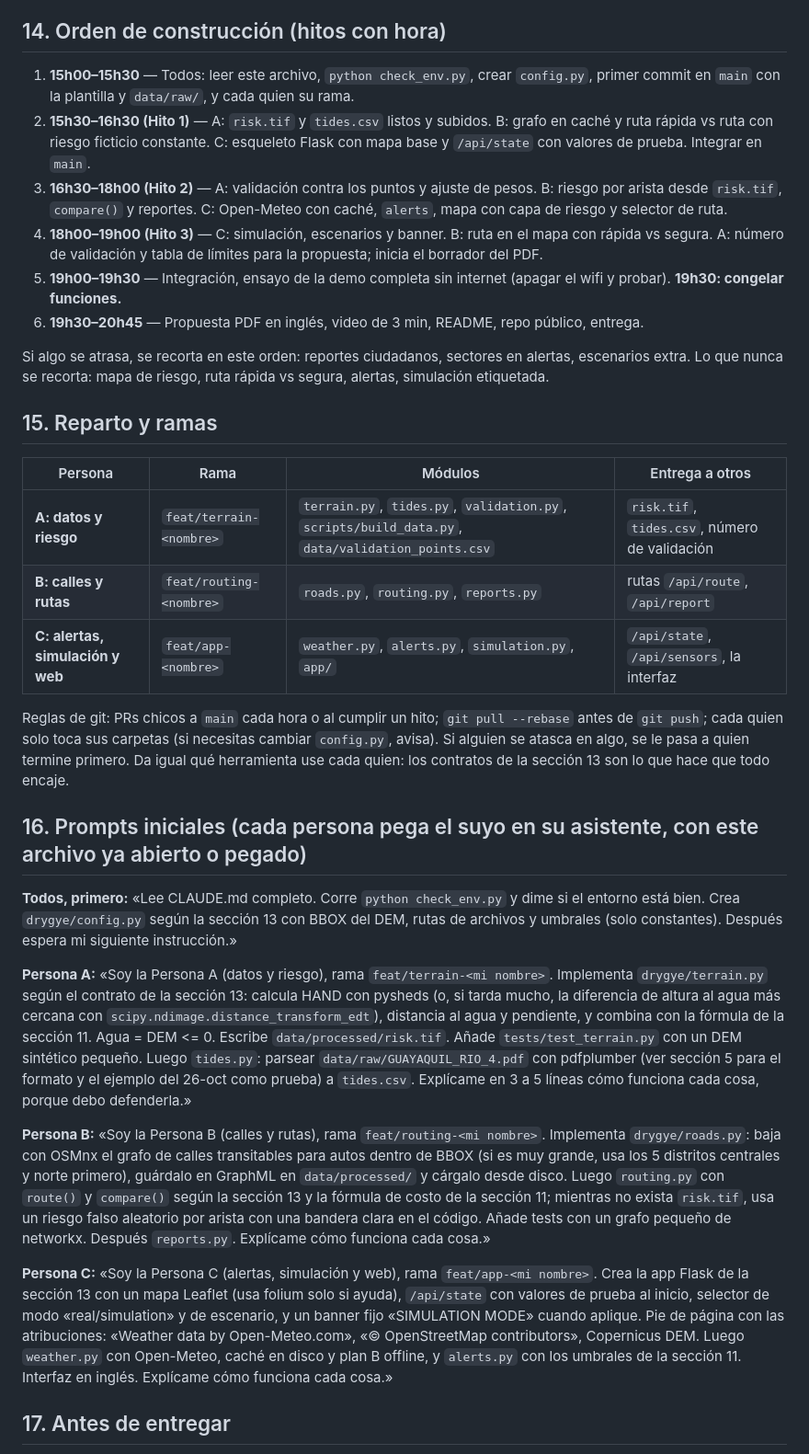
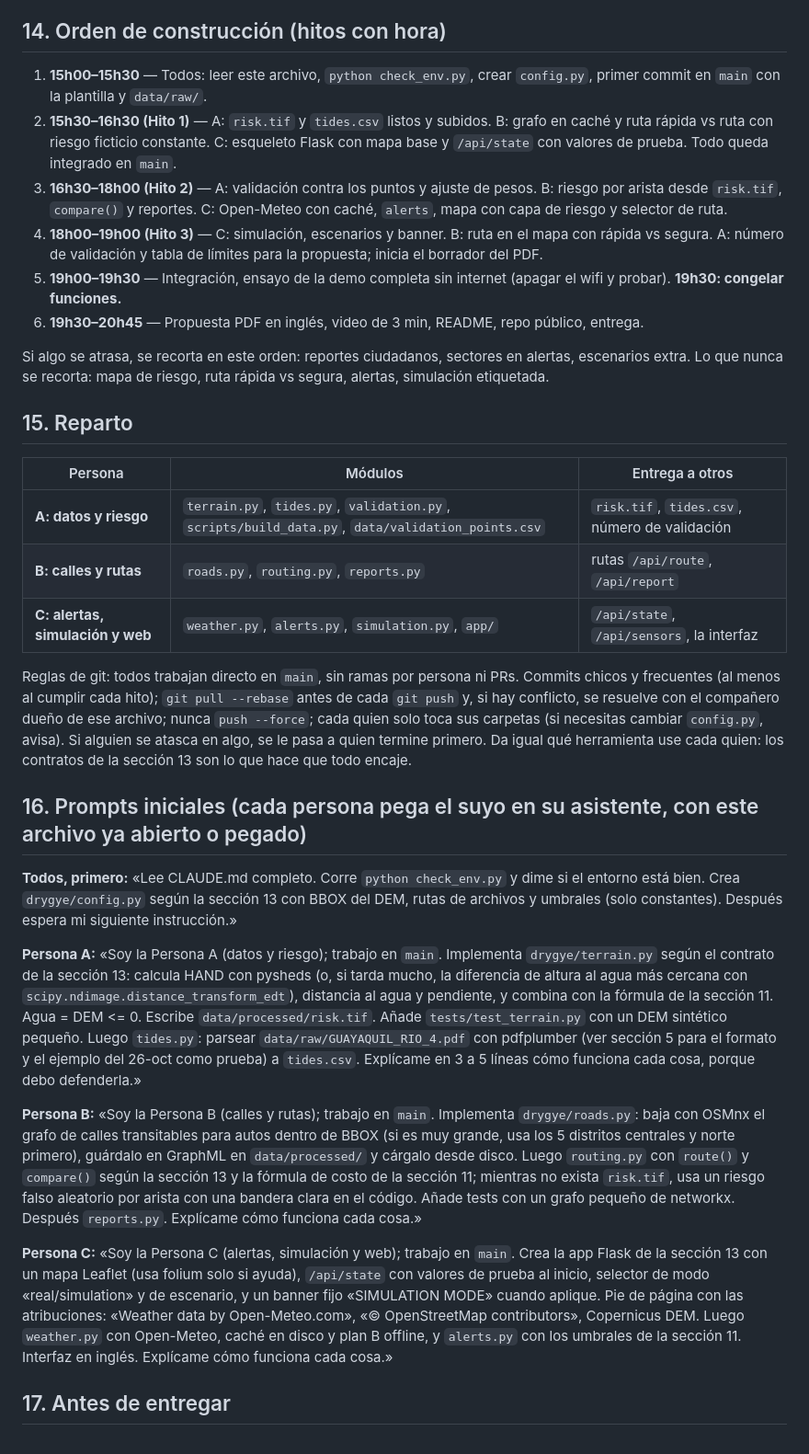
Before and after one commit to matheoglg/DryGYE, a Markdown page: AGENTS.md, the part around one of its changes. Shown at 92% size. GitHub-like rendering.

Commit message:
Switch team workflow to main-only, no per-person branches
Co-Authored-By: Claude Opus 5.5 <noreply@anthropic.com>

```diff
--- a/AGENTS.md
+++ b/AGENTS.md
@@ -228,8 +228,8 @@ Coordenadas siempre `(lat, lon)` en EPSG:4326. Tiempos con zona `America/Guayaqu
 
 ## 14. Orden de construcción (hitos con hora)
 
-1. **15h00–15h30** — Todos: leer este archivo, `python check_env.py`, crear `config.py`, primer commit en `main` con la plantilla y `data/raw/`, y cada quien su rama.
-2. **15h30–16h30 (Hito 1)** — A: `risk.tif` y `tides.csv` listos y subidos. B: grafo en caché y ruta rápida vs ruta con riesgo ficticio constante. C: esqueleto Flask con mapa base y `/api/state` con valores de prueba. Integrar en `main`.
+1. **15h00–15h30** — Todos: leer este archivo, `python check_env.py`, crear `config.py`, primer commit en `main` con la plantilla y `data/raw/`.
+2. **15h30–16h30 (Hito 1)** — A: `risk.tif` y `tides.csv` listos y subidos. B: grafo en caché y ruta rápida vs ruta con riesgo ficticio constante. C: esqueleto Flask con mapa base y `/api/state` con valores de prueba. Todo queda integrado en `main`.
 3. **16h30–18h00 (Hito 2)** — A: validación contra los puntos y ajuste de pesos. B: riesgo por arista desde `risk.tif`, `compare()` y reportes. C: Open-Meteo con caché, `alerts`, mapa con capa de riesgo y selector de ruta.
 4. **18h00–19h00 (Hito 3)** — C: simulación, escenarios y banner. B: ruta en el mapa con rápida vs segura. A: número de validación y tabla de límites para la propuesta; inicia el borrador del PDF.
 5. **19h00–19h30** — Integración, ensayo de la demo completa sin internet (apagar el wifi y probar). **19h30: congelar funciones.**
@@ -237,25 +237,25 @@ Coordenadas siempre `(lat, lon)` en EPSG:4326. Tiempos con zona `America/Guayaqu
 
 Si algo se atrasa, se recorta en este orden: reportes ciudadanos, sectores en alertas, escenarios extra. Lo que nunca se recorta: mapa de riesgo, ruta rápida vs segura, alertas, simulación etiquetada.
 
-## 15. Reparto y ramas
+## 15. Reparto
 
-| Persona | Rama | Módulos | Entrega a otros |
-|---|---|---|---|
-| **A: datos y riesgo** | `feat/terrain-<nombre>` | `terrain.py`, `tides.py`, `validation.py`, `scripts/build_data.py`, `data/validation_points.csv` | `risk.tif`, `tides.csv`, número de validación |
-| **B: calles y rutas** | `feat/routing-<nombre>` | `roads.py`, `routing.py`, `reports.py` | rutas `/api/route`, `/api/report` |
-| **C: alertas, simulación y web** | `feat/app-<nombre>` | `weather.py`, `alerts.py`, `simulation.py`, `app/` | `/api/state`, `/api/sensors`, la interfaz |
+| Persona | Módulos | Entrega a otros |
+|---|---|---|
+| **A: datos y riesgo** | `terrain.py`, `tides.py`, `validation.py`, `scripts/build_data.py`, `data/validation_points.csv` | `risk.tif`, `tides.csv`, número de validación |
+| **B: calles y rutas** | `roads.py`, `routing.py`, `reports.py` | rutas `/api/route`, `/api/report` |
+| **C: alertas, simulación y web** | `weather.py`, `alerts.py`, `simulation.py`, `app/` | `/api/state`, `/api/sensors`, la interfaz |
 
-Reglas de git: PRs chicos a `main` cada hora o al cumplir un hito; `git pull --rebase` antes de `git push`; cada quien solo toca sus carpetas (si necesitas cambiar `config.py`, avisa). Si alguien se atasca en algo, se le pasa a quien termine primero. Da igual qué herramienta use cada quien: los contratos de la sección 13 son lo que hace que todo encaje.
+Reglas de git: todos trabajan directo en `main`, sin ramas por persona ni PRs. Commits chicos y frecuentes (al menos al cumplir cada hito); `git pull --rebase` antes de cada `git push` y, si hay conflicto, se resuelve con el compañero dueño de ese archivo; nunca `push --force`; cada quien solo toca sus carpetas (si necesitas cambiar `config.py`, avisa). Si alguien se atasca en algo, se le pasa a quien termine primero. Da igual qué herramienta use cada quien: los contratos de la sección 13 son lo que hace que todo encaje.
 
 ## 16. Prompts iniciales (cada persona pega el suyo en su asistente, con este archivo ya abierto o pegado)
 
 **Todos, primero:** «Lee CLAUDE.md completo. Corre `python check_env.py` y dime si el entorno está bien. Crea `drygye/config.py` según la sección 13 con BBOX del DEM, rutas de archivos y umbrales (solo constantes). Después espera mi siguiente instrucción.»
 
-**Persona A:** «Soy la Persona A (datos y riesgo), rama `feat/terrain-<mi nombre>`. Implementa `drygye/terrain.py` según el contrato de la sección 13: calcula HAND con pysheds (o, si tarda mucho, la diferencia de altura al agua más cercana con `scipy.ndimage.distance_transform_edt`), distancia al agua y pendiente, y combina con la fórmula de la sección 11. Agua = DEM <= 0. Escribe `data/processed/risk.tif`. Añade `tests/test_terrain.py` con un DEM sintético pequeño. Luego `tides.py`: parsear `data/raw/GUAYAQUIL_RIO_4.pdf` con pdfplumber (ver sección 5 para el formato y el ejemplo del 26-oct como prueba) a `tides.csv`. Explícame en 3 a 5 líneas cómo funciona cada cosa, porque debo defenderla.»
+**Persona A:** «Soy la Persona A (datos y riesgo); trabajo en `main`. Implementa `drygye/terrain.py` según el contrato de la sección 13: calcula HAND con pysheds (o, si tarda mucho, la diferencia de altura al agua más cercana con `scipy.ndimage.distance_transform_edt`), distancia al agua y pendiente, y combina con la fórmula de la sección 11. Agua = DEM <= 0. Escribe `data/processed/risk.tif`. Añade `tests/test_terrain.py` con un DEM sintético pequeño. Luego `tides.py`: parsear `data/raw/GUAYAQUIL_RIO_4.pdf` con pdfplumber (ver sección 5 para el formato y el ejemplo del 26-oct como prueba) a `tides.csv`. Explícame en 3 a 5 líneas cómo funciona cada cosa, porque debo defenderla.»
 
-**Persona B:** «Soy la Persona B (calles y rutas), rama `feat/routing-<mi nombre>`. Implementa `drygye/roads.py`: baja con OSMnx el grafo de calles transitables para autos dentro de BBOX (si es muy grande, usa los 5 distritos centrales y norte primero), guárdalo en GraphML en `data/processed/` y cárgalo desde disco. Luego `routing.py` con `route()` y `compare()` según la sección 13 y la fórmula de costo de la sección 11; mientras no exista `risk.tif`, usa un riesgo falso aleatorio por arista con una bandera clara en el código. Añade tests con un grafo pequeño de networkx. Después `reports.py`. Explícame cómo funciona cada cosa.»
+**Persona B:** «Soy la Persona B (calles y rutas); trabajo en `main`. Implementa `drygye/roads.py`: baja con OSMnx el grafo de calles transitables para autos dentro de BBOX (si es muy grande, usa los 5 distritos centrales y norte primero), guárdalo en GraphML en `data/processed/` y cárgalo desde disco. Luego `routing.py` con `route()` y `compare()` según la sección 13 y la fórmula de costo de la sección 11; mientras no exista `risk.tif`, usa un riesgo falso aleatorio por arista con una bandera clara en el código. Añade tests con un grafo pequeño de networkx. Después `reports.py`. Explícame cómo funciona cada cosa.»
 
-**Persona C:** «Soy la Persona C (alertas, simulación y web), rama `feat/app-<mi nombre>`. Crea la app Flask de la sección 13 con un mapa Leaflet (usa folium solo si ayuda), `/api/state` con valores de prueba al inicio, selector de modo «real/simulation» y de escenario, y un banner fijo «SIMULATION MODE» cuando aplique. Pie de página con las atribuciones: «Weather data by Open-Meteo.com», «© OpenStreetMap contributors», Copernicus DEM. Luego `weather.py` con Open-Meteo, caché en disco y plan B offline, y `alerts.py` con los umbrales de la sección 11. Interfaz en inglés. Explícame cómo funciona cada cosa.»
+**Persona C:** «Soy la Persona C (alertas, simulación y web); trabajo en `main`. Crea la app Flask de la sección 13 con un mapa Leaflet (usa folium solo si ayuda), `/api/state` con valores de prueba al inicio, selector de modo «real/simulation» y de escenario, y un banner fijo «SIMULATION MODE» cuando aplique. Pie de página con las atribuciones: «Weather data by Open-Meteo.com», «© OpenStreetMap contributors», Copernicus DEM. Luego `weather.py` con Open-Meteo, caché en disco y plan B offline, y `alerts.py` con los umbrales de la sección 11. Interfaz en inglés. Explícame cómo funciona cada cosa.»
 
 ## 17. Antes de entregar
 
```
Also changed, not shown: other parts of AGENTS.md (+3 -3 lines), CLAUDE.md (+15 -15 lines).
